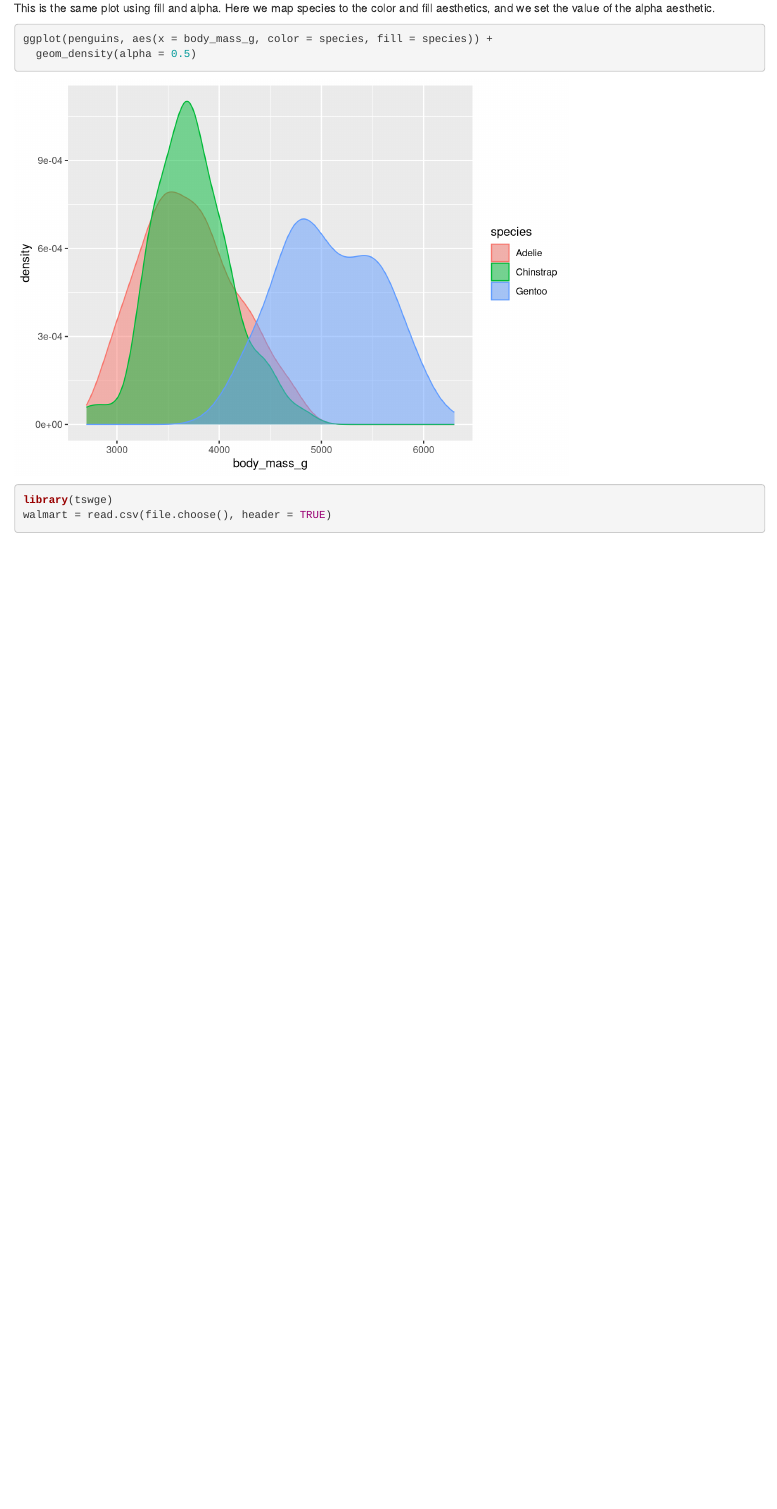
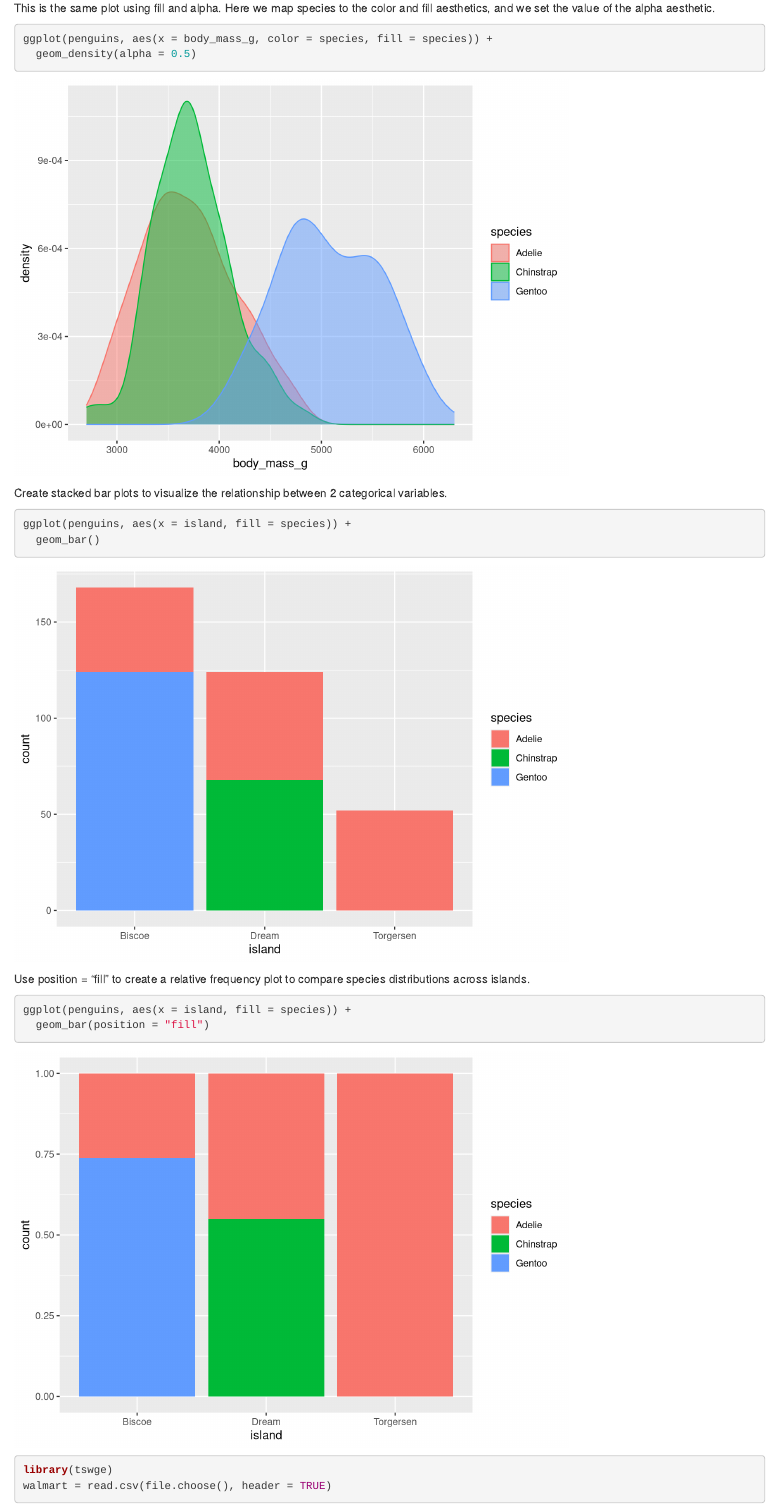
Before and after one commit to kdhenderson/time-series-playground, an R Markdown document (R_review_part01.Rmd): the page in a window 1100 px wide, from 11940 px down. Rendered offline with R 4.5, knitr and Pandoc, with nearby package versions; some code elsewhere in the file could not run offline.

Commit message:
Added stacked bar plots.

````diff
--- a/R_review_part01.Rmd
+++ b/R_review_part01.Rmd
@@ -168,6 +168,18 @@ ggplot(penguins, aes(x = body_mass_g, color = species, fill = species)) +
   geom_density(alpha = 0.5)
 ```
 
+Create stacked bar plots to visualize the relationship between 2 categorical variables.
+```{r message=F, warning=F}
+ggplot(penguins, aes(x = island, fill = species)) +
+  geom_bar()
+```
+
+Use position = "fill" to create a relative frequency plot to compare species distributions across islands.
+```{r message=F, warning=F}
+ggplot(penguins, aes(x = island, fill = species)) +
+  geom_bar(position = "fill")
+```
+
 ```{r}
 library(tswge)
 walmart = read.csv(file.choose(), header = TRUE)
````
